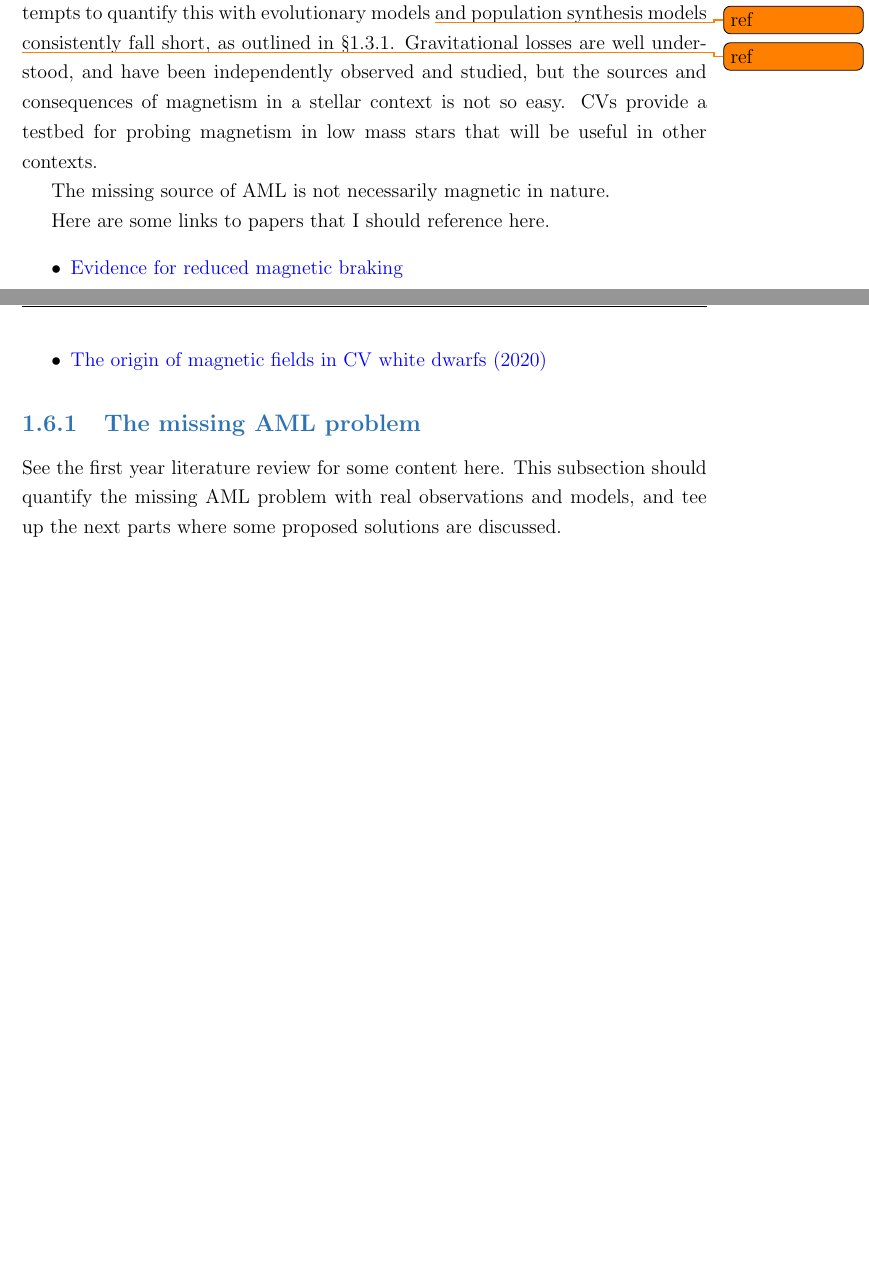
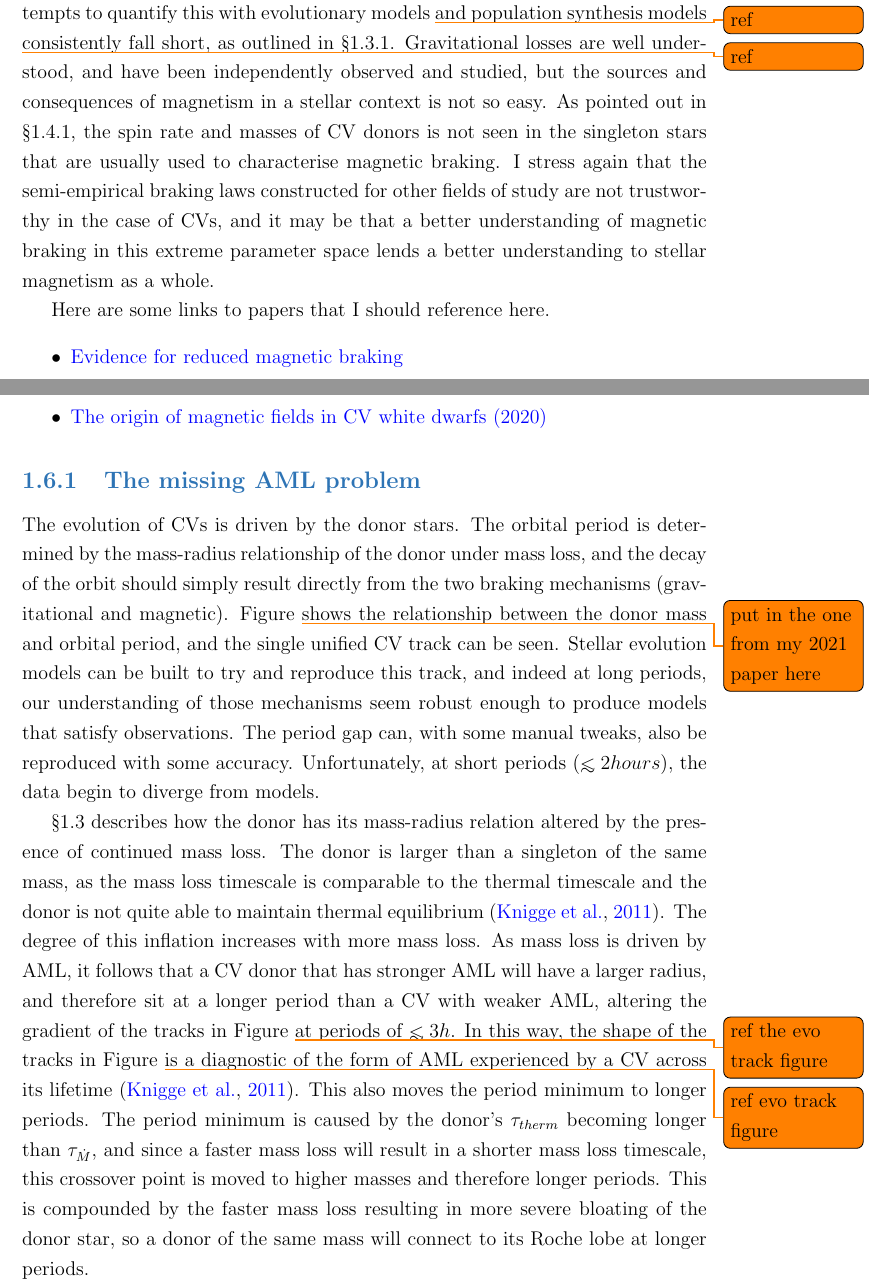
Before and after one commit to wildjames/PhD-Thesis---James-Wild, a LaTeX thesis (thesis.tex, which reads chapters/introduction.tex): two parts of pages 35 and 36 of 69 before the commit and two parts of pages 35 and 36 of 71 after it, joined at a grey line, cut so that both start at the same text, the shorter picture padded with empty space. Compiled offline with pdfLaTeX.

Commit message:
Wrote some AML stuff

```diff
--- a/chapters/introduction.tex
+++ b/chapters/introduction.tex
@@ -92,7 +92,7 @@ Additionally, \citet{Townsley2009}, \citet{Pala2021} infer the mass transfer rat
 If one of the stars has a strong magnetic field (often assumed to be the secondary, though white dwarfs can have strong `frozen-in' magnetic fields \citep{TOUT2011}), any wind emanating from the system, which is made up of charged particles, and likely originating from the secondary, will couple with the magnetic field to some degree and carry some angular momentum away from the binary with it.
 In the case of a CV, the wind originates from the secondary star, and the magnetic field is often assumed to be associated with the secondary also, though white dwarfs can have strong `frozen-in' magnetic fields \citep{TOUT2011}.
 
-\todo{Is this wise? I think it's a catch 22 - I need MB to explain CV evolution, but I need to have talked about the long-P, Pgap, and short P CVs to really get into the MB weeds...}A detailed description of the modern understanding of magnetic braking is given in \S\ref{sect:introduction:magnetic braking}, after the following outline of CV evolution. Some elements of CV evolution are necessary to understand magnetism in CVs.
+\todo{Is this wise? I think it's a catch 22 - I need MB to explain CV evolution, but I need to have talked about the long-P, Pgap, and short P CVs to really get into the MB weeds...}A more detailed description of the modern understanding of magnetic braking is given in \S\ref{sect:introduction:magnetic braking}.
 
 
 
@@ -167,7 +167,9 @@ The system is still subject to gravitational radiation, however, so gradually ev
 \label{sect:introduction:period minimum and bouncers}
 
 The period minimum was first predicted by \citet{rappaport1982}, and can be understood by considering the two governing timescales affecting the secondary.
-For donors with masses above $\sim0.1 M_{\odot}$, the donor is contracting in response to mass loss. However, at a period of about 80 minutes \citep{ritter1998, McAllister2019}, $\tau_{\dot M}$ becomes longer than $\tau_{therm}$, causing the donor to lose mass adiabatically and expand rather than contract. This now allows the donor to remain in contact with its Roche Lobe when mass loss raises it to a higher orbit, and the system evolves to longer periods over time.
+For donors with masses above $\sim0.1 M_{\odot}$, the donor is contracting in response to mass loss.
+As this proceeds, both $\tau_{therm}$ and $\tau_{\dot M}$ are increasing (the latter due to $\dot M_2 / M_2$ rising as the period shrinks). However, $\tau_{therm}$ rises faster, and at a period of $\sim80$ minutes \citep{ritter1998, McAllister2019}, $\tau_{therm}$ exceeds $\tau_{\dot M}$, causing the donor to lose mass adiabatically and expand rather than contract in respose to mass loss.
+This allows the donor to remain in contact with its Roche Lobe when mass loss raises it to a higher orbit, and the system evolves to longer periods over time.
 
 More quantitatively, as the components of a short period CV move closer together and the donor falls in mass, $\tau_{therm}$ and $\tau_{\dot M}$ become more out of balance, corresponding to $\alpha$ in equation \ref{eqn:MP_relation} decreasing \citep{Knigge2011b}. A main-sequence star will have $\alpha \sim 1$, but a secondary subjected to fast, adiabatic mass loss will have $\alpha \simeq -1/3$. Looking at the gradient of equation \ref{eqn:MP_relation}, the existence of a period minimum can be easily seen.
 \begin{equation}
@@ -318,9 +318,8 @@ As the white dwarf is accreting material to its surface, one might expect it to
 
 \section{A modern understanding of AML}
 % Here, put in some motivation about why we should try and understand AML in CVs - i.e. they are a good test bed since we can get so much information on their characteristics, and they're relatively simple systems. Understanding them is a good step towards larger and more complex phenomena.
-A solid knowledge of exactly how and why CVs lose angular momentum has remained surprisingly elusive for several decades now. Early theories established gravitational waves and magnetic braking as the only two sources of AML \todo{ref}, but attempts to quantify this with evolutionary models \todo{ref} and population synthesis models \todo{ref} consistently fall short, as outlined in \S\ref{sect:introduction:AMLMechs}. Gravitational losses are well understood, and have been independently observed and studied, but the sources and consequences of magnetism in a stellar context is not so easy. CVs provide a testbed for probing magnetism in low mass stars that will be useful in other contexts.
-
-The missing source of AML is not necessarily magnetic in nature.
+A solid knowledge of exactly how and why CVs lose angular momentum has remained surprisingly elusive for several decades now. Early theories established gravitational waves and magnetic braking as the only two sources of AML \todo{ref}, but attempts to quantify this with evolutionary models \todo{ref} and population synthesis models \todo{ref} consistently fall short, as outlined in \S\ref{sect:introduction:AMLMechs}. Gravitational losses are well understood, and have been independently observed and studied, but the sources and consequences of magnetism in a stellar context is not so easy.
+As pointed out in \S\ref{sect:introduction:matt braking}, the spin rate and masses of CV donors is not seen in the singleton stars that are usually used to characterise magnetic braking. I stress again that the semi-empirical braking laws constructed for other fields of study are not trustworthy in the case of CVs, and it may be that a better understanding of magnetic braking in this extreme parameter space lends a better understanding to stellar magnetism as a whole.
 
 
 Here are some links to papers that I should reference here.
@@ -333,9 +332,23 @@ Here are some links to papers that I should reference here.
 \end{itemize}
 
 \subsection{The missing AML problem}
-See the first year literature review for some content here. This subsection should quantify the missing AML problem with real observations and models, and tee up the next parts where some proposed solutions are discussed.
+
+The evolution of CVs is driven by the donor stars. The orbital period is determined by the mass-radius relationship of the donor under mass loss, and the decay of the orbit should simply result directly from the two braking mechanisms (gravitational and magnetic). Figure~\todo{put in the one from my 2021 paper here} shows the relationship between the donor mass and orbital period, and the single unified CV track can be seen. Stellar evolution models can be built to try and reproduce this track, and indeed at long periods, our understanding of those mechanisms seem robust enough to produce models that satisfy observations. The period gap can, with some manual tweaks, also be reproduced with some accuracy. Unfortunately, at short periods ($\lesssim 2 hours$), the data begin to diverge from models.
+
+\S\ref{sect:introduction:Summary of how AML and Mdot drive period evolution} describes how the donor has its mass-radius relation altered by the presence of continued mass loss. The donor is larger than a singleton of the same mass, as the mass loss timescale is comparable to the thermal timescale and the donor is not quite able to maintain thermal equilibrium \citep{knigge11}. The degree of this inflation increases with more mass loss. As mass loss is driven by AML, it follows that a CV donor that has stronger AML will have a larger radius, and therefore sit at a longer period than a CV with weaker AML, altering the gradient of the tracks in Figure~\todo{ref the evo track figure} at periods of $\lesssim 3h$. In this way, the shape of the tracks in Figure~\todo{ref evo track figure} is a diagnostic of the form of AML experienced by a CV across its lifetime \citep{knigge11}.
+This also moves the period minimum to longer periods. The period minimum is caused by the donor's $\tau_{therm}$ becoming longer than $\tau_{\dot M}$, and since a faster mass loss will result in a shorter mass loss timescale, this crossover point is moved to higher masses and therefore longer periods. This is compounded by the faster mass loss resulting in more severe bloating of the donor star, so a donor of the same mass will connect to its Roche lobe at longer periods.
+
+The disagreement between theory and observation at short periods indicates that our understanding of AML in this regime is lacking, and a few proposals to rectify this have been suggested.
+
 
 \subsection{Residual magnetic braking}
+
+The obvious solution to the problem of missing AML is that we simply do not understand magnetism well enough to say that it ceases below the period gap. The donor may retain a residual magnetic field strong enough to drive some weaker form of magnetic braking, dubbed Residual Magnetic Braking (RMB).
+
+Models of RMB are not yet physically motivated, but rather use simple scaling of the gravitational losses already known to be in effect. \citet{knige11} used...\todo{re-read K11 and fill this in}
+
+\citet{Pala2017a} used the effective temperatures of the white dwarfs to probe CV evolution. The white dwarf temperature can be enhanced by accretion, so a hotter white dwarf suggests a higher mass transfer rate. This is sensitive to changes in $\dot M$ on short timescales, but still provides a valuable insight. \citet{Pala2017a} compare their white dwarf temperatures (and therefore mass transfer rates, and therefore AML rates) to MESA CV evolutionary tracks, and find that their observed temperatures are poorly described by only gravitational AML, but are more well-fitted by models that includes RMB equivalent to gravitational losses, i.e. double-strength gravitational braking. Their analysis is useful, but not wholly convincing, as the white dwarf temperatures are both quite poorly constrained, and sensitive to short-term variations in accretion rate that are known to occur \todo{cite}. In addition, the scaling of RMB in relation to gravitational losses is not a free parameter in their analysis, and is only presented in the context of being obviously better by eye, rather than being tailored to the data.
+
 
 \subsection{Consequential AML}
 \label{sect:introduction:CAML}
```
Also changed, not shown: chapters/introduction.tex (9 more changed lines).
